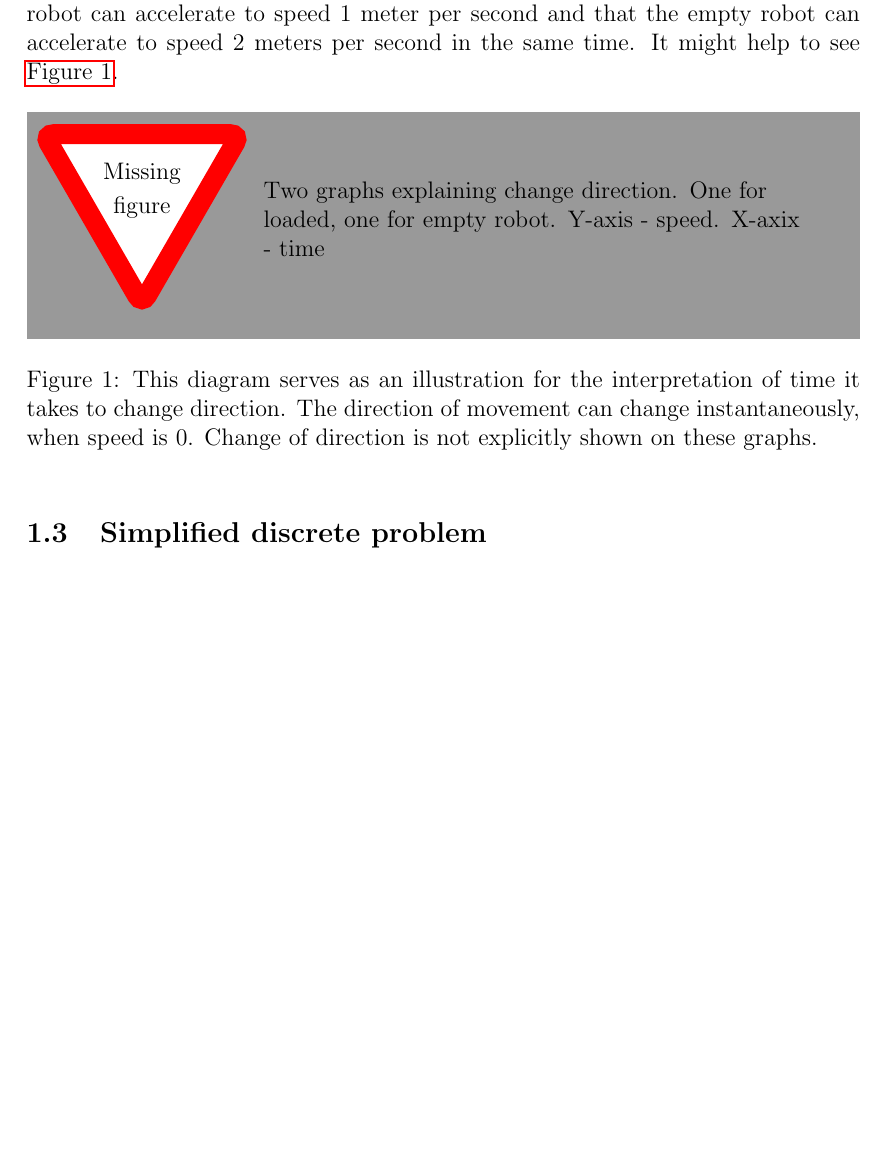
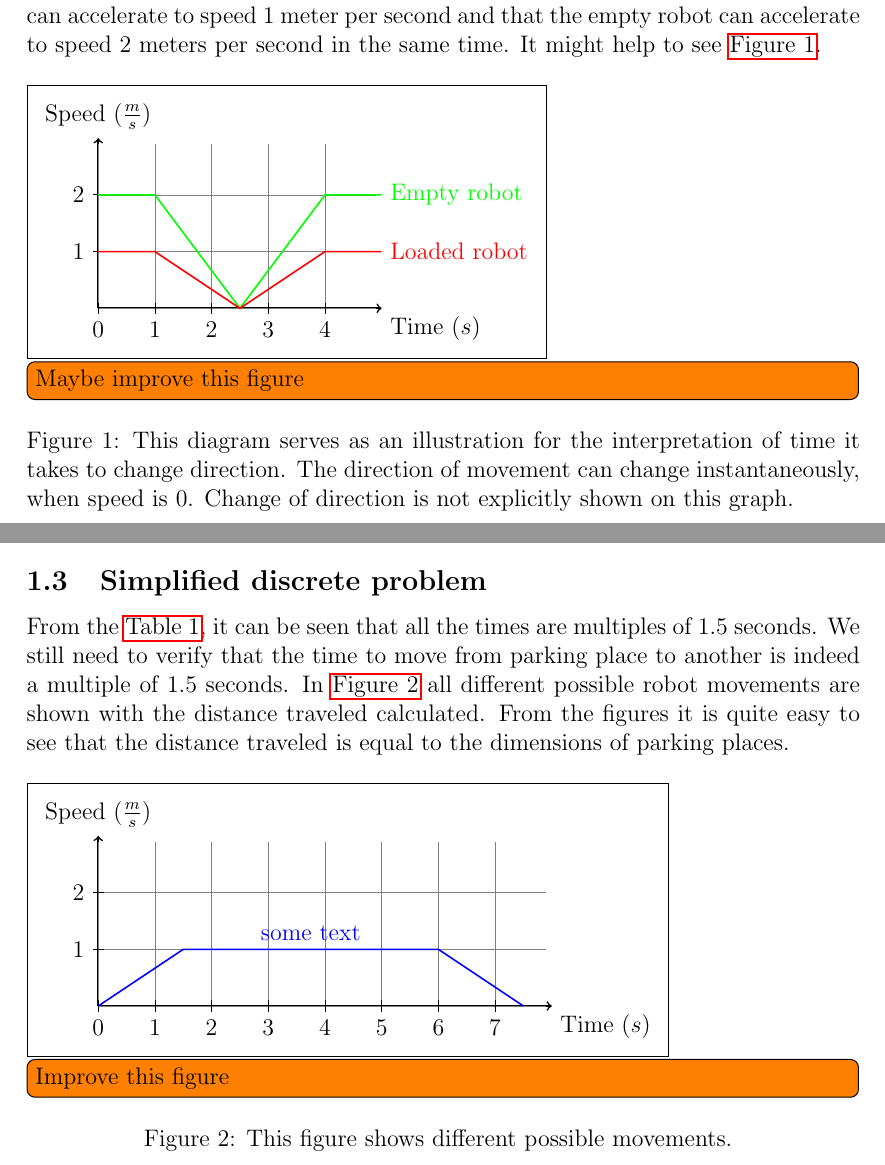
Before and after one commit to karulont/master, a LaTeX document (masters.tex, which reads fig/changedir.tex, fig/moving-times.tex, tex/introduction.tex): part of page 4 of 8 before the commit and two parts of pages 4 and 5 of 8 after it, the two joined at a grey line, cut so that both start at the same text, the shorter picture padded with empty space. Compiled offline with pdfLaTeX.

Commit message:
Added some figures

```diff
--- /dev/null
+++ b/fig/changedir.tex
@@ -0,0 +1,16 @@
+\begin{tikzpicture}[show background rectangle]
+\draw[thick,->] (0,0) -- (0,3) node[above] {Speed ($\frac{m}{s}$)};
+\draw[thick,->] (0,0) -- (5,0) node[below right] {Time ($s$)};
+\draw[very thin, gray] (0,0) grid (4.9,2.9);
+
+\foreach \x in {0,...,4}
+    \draw (\x,0.1) -- (\x,-0.1) node [below] {\x};
+
+\foreach \y in {1,...,2}
+    \draw (0.1,\y) -- (-0.1,\y) node [left] {\y};
+
+% path
+\draw[thick, green] (0,2) -- (1,2) -- (2.5,0) -- (4,2) -- (5,2) node[right] {Empty robot};
+\draw[thick, red] (0,1) -- (1,1) -- (2.5,0) -- (4,1) -- (5, 1) node[right] {Loaded robot};
+\end{tikzpicture}
+\TODO{Maybe improve this figure}
--- /dev/null
+++ b/fig/moving-times.tex
@@ -0,0 +1,15 @@
+\begin{tikzpicture}[show background rectangle]
+\draw[thick,->] (0,0) -- (0,3) node[above] {Speed ($\frac{m}{s}$)};
+\draw[thick,->] (0,0) -- (8,0) node[below right] {Time ($s$)};
+\draw[very thin, gray] (0,0) grid (7.9,2.9);
+
+\foreach \x in {0,...,7}
+    \draw (\x,0.1) -- (\x,-0.1) node [below] {\x};
+
+\foreach \y in {1,...,2}
+    \draw (0.1,\y) -- (-0.1,\y) node [left] {\y};
+
+% path
+\draw[thick, blue] (0,0) -- (1.5,1) -- node[pos=.5, above] {some text} (6,1) -- (7.5,0);
+\end{tikzpicture}
+\TODO{Improve this figure}
--- a/masters.tex
+++ b/masters.tex
@@ -9,6 +9,8 @@
 \usepackage{amsthm}
 
 \usepackage{todonotes}
+\usepackage{tikz}
+\usetikzlibrary{backgrounds}
 
 \newcommand{\TODO}{\todo[inline]}
 
--- a/tex/introduction.tex
+++ b/tex/introduction.tex
@@ -18,15 +18,14 @@ whether the robot is carrying a car or not, however it makes sense that the
 acceleration of robot can be greater, when the mass is lower. Meaning that a
 heavy loaded robot can accelerate to speed 1 meter per second and that the empty
 robot can accelerate to speed 2 meters per second in the same time. It might
-help to see ~\autoref{fig:changedir}.
+help to see~\autoref{fig:changedir}.
 
 \begin{figure}[h]
-    \missingfigure{Two graphs explaining change direction. One for loaded, one
-    for empty robot. Y-axis - speed. X-axix - time}
+    \input{fig/changedir}
     \caption{This diagram serves as an illustration for the interpretation of
         time it takes to change direction. The direction of movement can change
         instantaneously, when speed is 0. Change of direction is not explicitly shown on
-        these graphs. }
+        this graph. }
     \label{fig:changedir}
 \end{figure}
 
@@ -41,5 +42,18 @@ help to see ~\autoref{fig:changedir}.
     \end{tabular}
     \TODO{make this table nice}
     \caption{The table describing the times some action will take}
+    \label{tbl:times}
 \end{table}
 \subsection{Simplified discrete problem}
+From the~\autoref{tbl:times}, it can be seen that all the times are multiples
+of 1.5 seconds. We still need to verify that the time to move from parking
+place to another is indeed a multiple of 1.5 seconds.
+In~\autoref{fig:moving-times} all different possible robot movements are shown
+with the distance traveled calculated. From the figures it is quite easy to see
+that the distance traveled is equal to the dimensions of parking places.
+
+\begin{figure}[h]
+    \input{fig/moving-times}
+    \caption{This figure shows different possible movements. }
+    \label{fig:moving-times}
+\end{figure}
```
Also changed, not shown: tex/title.tex (+1 -0 lines), tex/introduction.tex (4 more changed lines).
